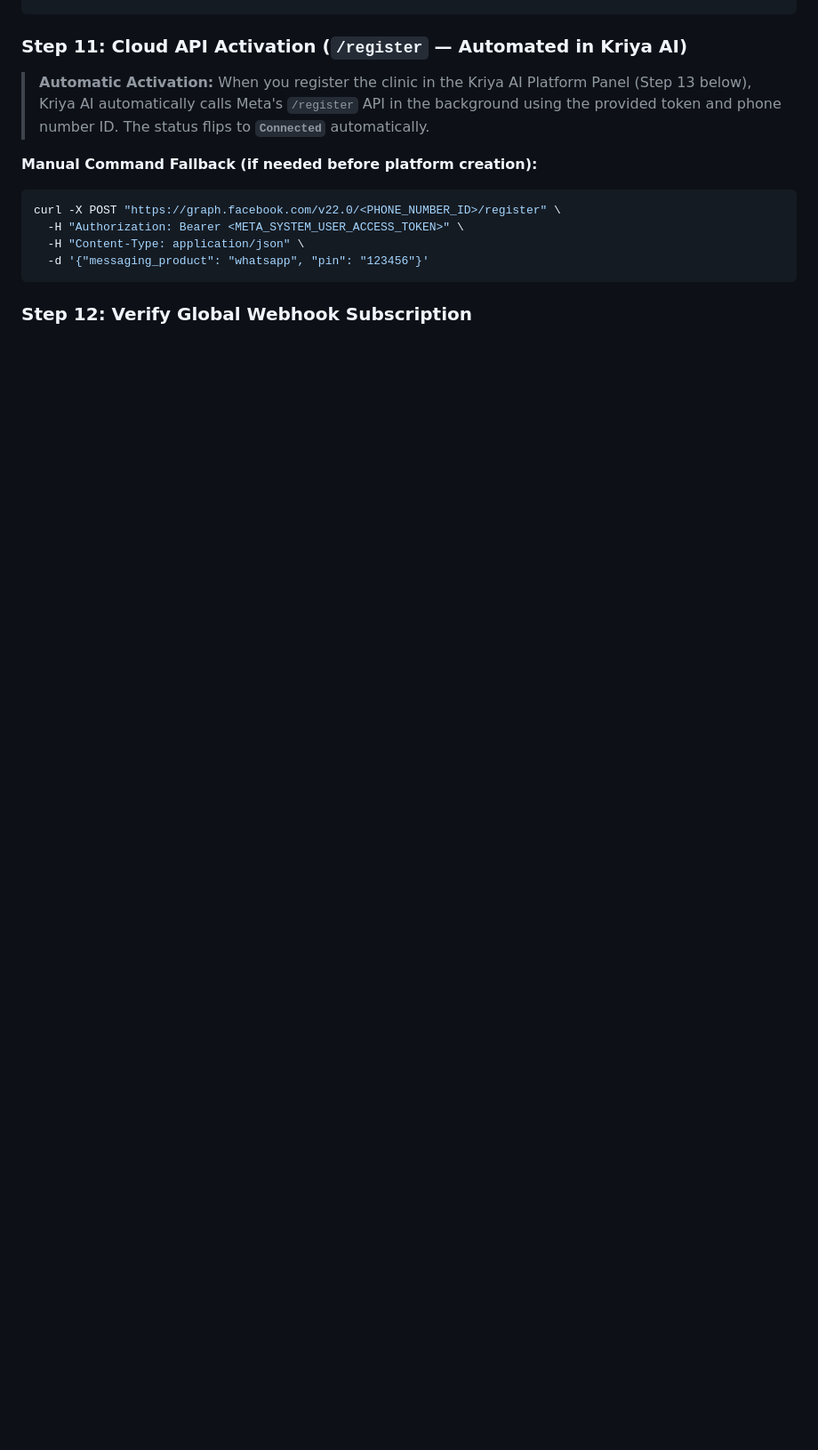
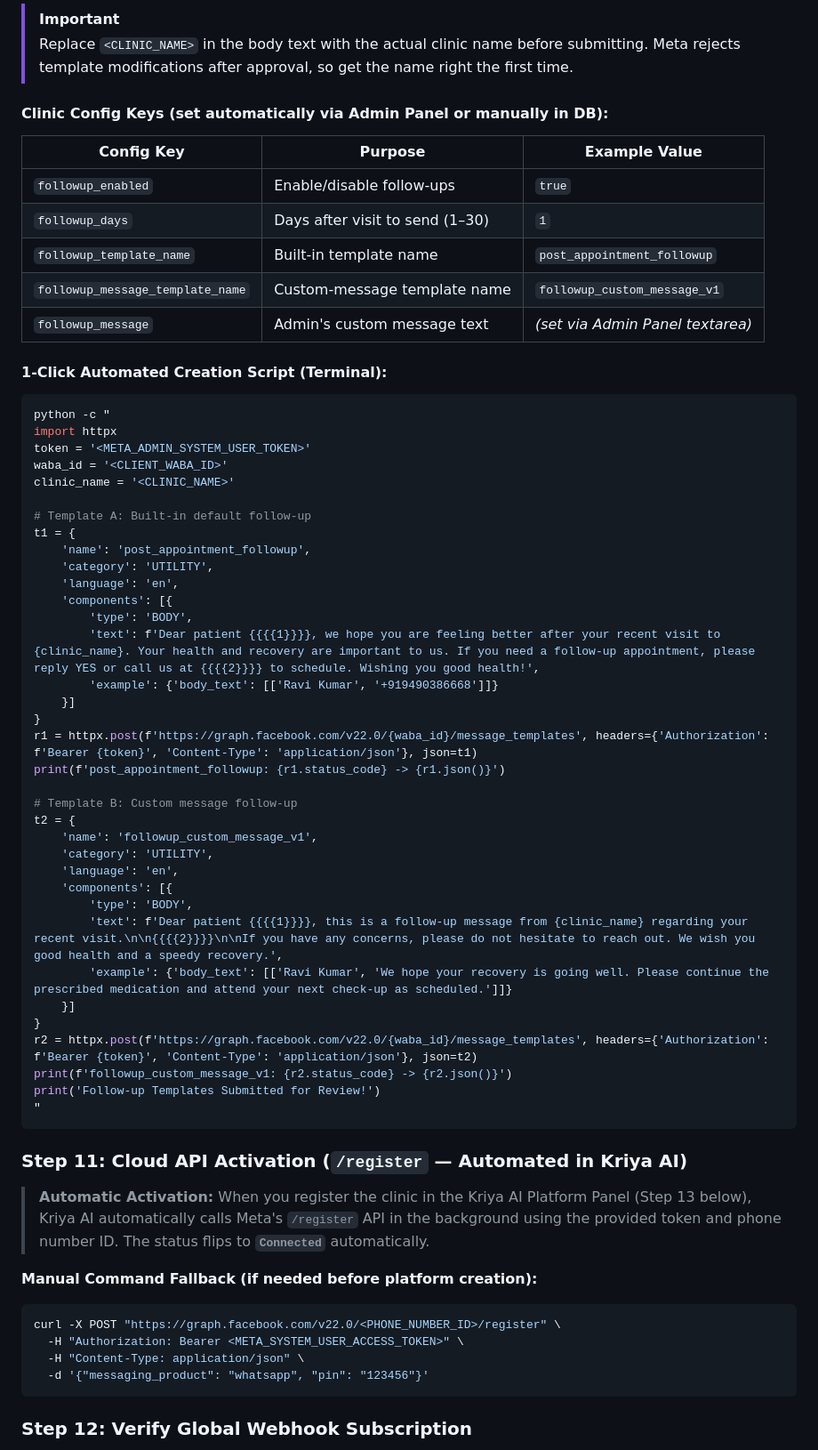
Before and after one commit to zuko14/medassist-AI, a Markdown page: docs/CLIENT_ONBOARDING_SOP.md, the part around one of its changes. Shown at 89% size. GitHub-like rendering; blank space fills up the shorter version.

Commit message:
docs: add Step 10B — post-visit follow-up template setup to SOP
Documents both follow-up templates (built-in default + custom message),
the clinic config keys, and includes a 1-click creation script.
Also fixes a missing code fence from Step 10.

````diff
--- a/docs/CLIENT_ONBOARDING_SOP.md
+++ b/docs/CLIENT_ONBOARDING_SOP.md
@@ -193,3 +227,55 @@ print('Templates Created Successfully!')
+> [!IMPORTANT]
+> Replace `<CLINIC_NAME>` in the body text with the actual clinic name before submitting. Meta rejects template modifications after approval, so get the name right the first time.
+
+#### Clinic Config Keys (set automatically via Admin Panel or manually in DB):
+| Config Key | Purpose | Example Value |
+|---|---|---|
+| `followup_enabled` | Enable/disable follow-ups | `true` |
+| `followup_days` | Days after visit to send (1–30) | `1` |
+| `followup_template_name` | Built-in template name | `post_appointment_followup` |
+| `followup_message_template_name` | Custom-message template name | `followup_custom_message_v1` |
+| `followup_message` | Admin's custom message text | *(set via Admin Panel textarea)* |
+
+#### 1-Click Automated Creation Script (Terminal):
+```bash
+python -c "
+import httpx
+token = '<META_ADMIN_SYSTEM_USER_TOKEN>'
+waba_id = '<CLIENT_WABA_ID>'
+clinic_name = '<CLINIC_NAME>'
+
+# Template A: Built-in default follow-up
+t1 = {
+    'name': 'post_appointment_followup',
+    'category': 'UTILITY',
+    'language': 'en',
+    'components': [{
+        'type': 'BODY',
+        'text': f'Dear patient {{{{1}}}}, we hope you are feeling better after your recent visit to {clinic_name}. Your health and recovery are important to us. If you need a follow-up appointment, please reply YES or call us at {{{{2}}}} to schedule. Wishing you good health!',
+        'example': {'body_text': [['Ravi Kumar', '+919490386668']]}
+    }]
+}
+r1 = httpx.post(f'https://graph.facebook.com/v22.0/{waba_id}/message_templates', headers={'Authorization': f'Bearer {token}', 'Content-Type': 'application/json'}, json=t1)
+print(f'post_appointment_followup: {r1.status_code} -> {r1.json()}')
+
+# Template B: Custom message follow-up
+t2 = {
+    'name': 'followup_custom_message_v1',
+    'category': 'UTILITY',
+    'language': 'en',
+    'components': [{
+        'type': 'BODY',
+        'text': f'Dear patient {{{{1}}}}, this is a follow-up message from {clinic_name} regarding your recent visit.\n\n{{{{2}}}}\n\nIf you have any concerns, please do not hesitate to reach out. We wish you good health and a speedy recovery.',
+        'example': {'body_text': [['Ravi Kumar', 'We hope your recovery is going well. Please continue the prescribed medication and attend your next check-up as scheduled.']]}
+    }]
+}
+r2 = httpx.post(f'https://graph.facebook.com/v22.0/{waba_id}/message_templates', headers={'Authorization': f'Bearer {token}', 'Content-Type': 'application/json'}, json=t2)
+print(f'followup_custom_message_v1: {r2.status_code} -> {r2.json()}')
+print('Follow-up Templates Submitted for Review!')
+"
+```
+
+
 ### Step 11: Cloud API Activation (`/register` — Automated in Kriya AI)
 > **Automatic Activation:** When you register the clinic in the Kriya AI Platform Panel (Step 13 below), Kriya AI automatically calls Meta's `/register` API in the background using the provided token and phone number ID. The status flips to **`Connected`** automatically.
 
````
Also changed, not shown: other parts of docs/CLIENT_ONBOARDING_SOP.md (+34 -0 lines).
